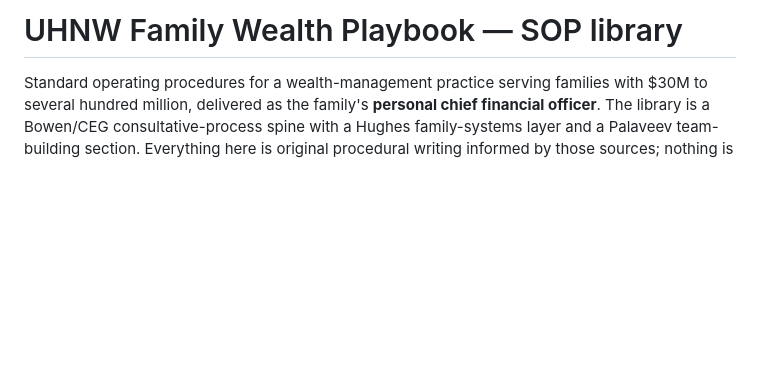
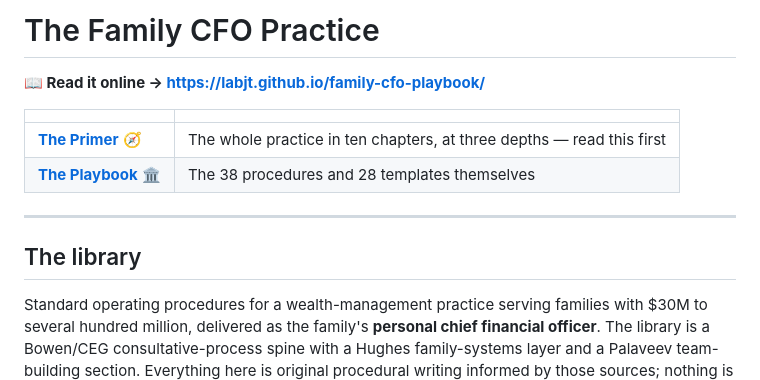
Before and after one commit to labjt/family-cfo-playbook, a Markdown page: README.md, the part around the change. Rendered like a GitHub page; blank space fills up the shorter version.

Commit message:
README: link the published site

```diff
--- a/README.md
+++ b/README.md
@@ -1,4 +1,15 @@
-# UHNW Family Wealth Playbook — SOP library
+# The Family CFO Practice
+
+**📖 Read it online → https://labjt.github.io/family-cfo-playbook/**
+
+| | |
+|---|---|
+| [**The Primer**](https://labjt.github.io/family-cfo-playbook/primer.html) 🧭 | The whole practice in ten chapters, at three depths — read this first |
+| [**The Playbook**](https://labjt.github.io/family-cfo-playbook/playbook.html) 🏛️ | The 38 procedures and 28 templates themselves |
+
+---
+
+## The library
 
 Standard operating procedures for a wealth-management practice serving families with $30M to several hundred million, delivered as the family's **personal chief financial officer**. The library is a Bowen/CEG consultative-process spine with a Hughes family-systems layer and a Palaveev team-building section. Everything here is original procedural writing informed by those sources; nothing is reproduced from them (see `SOURCES.md`).
 
```
